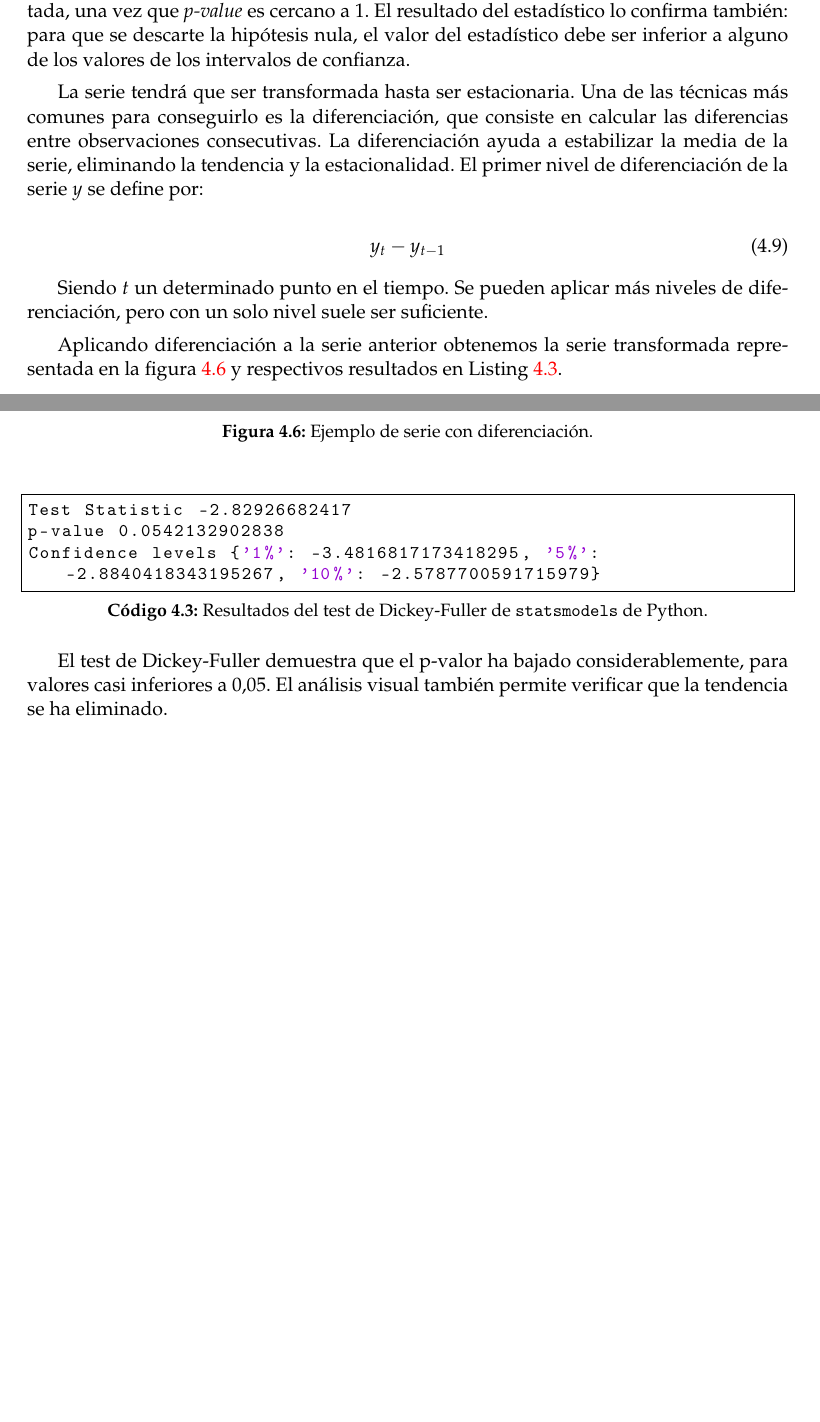
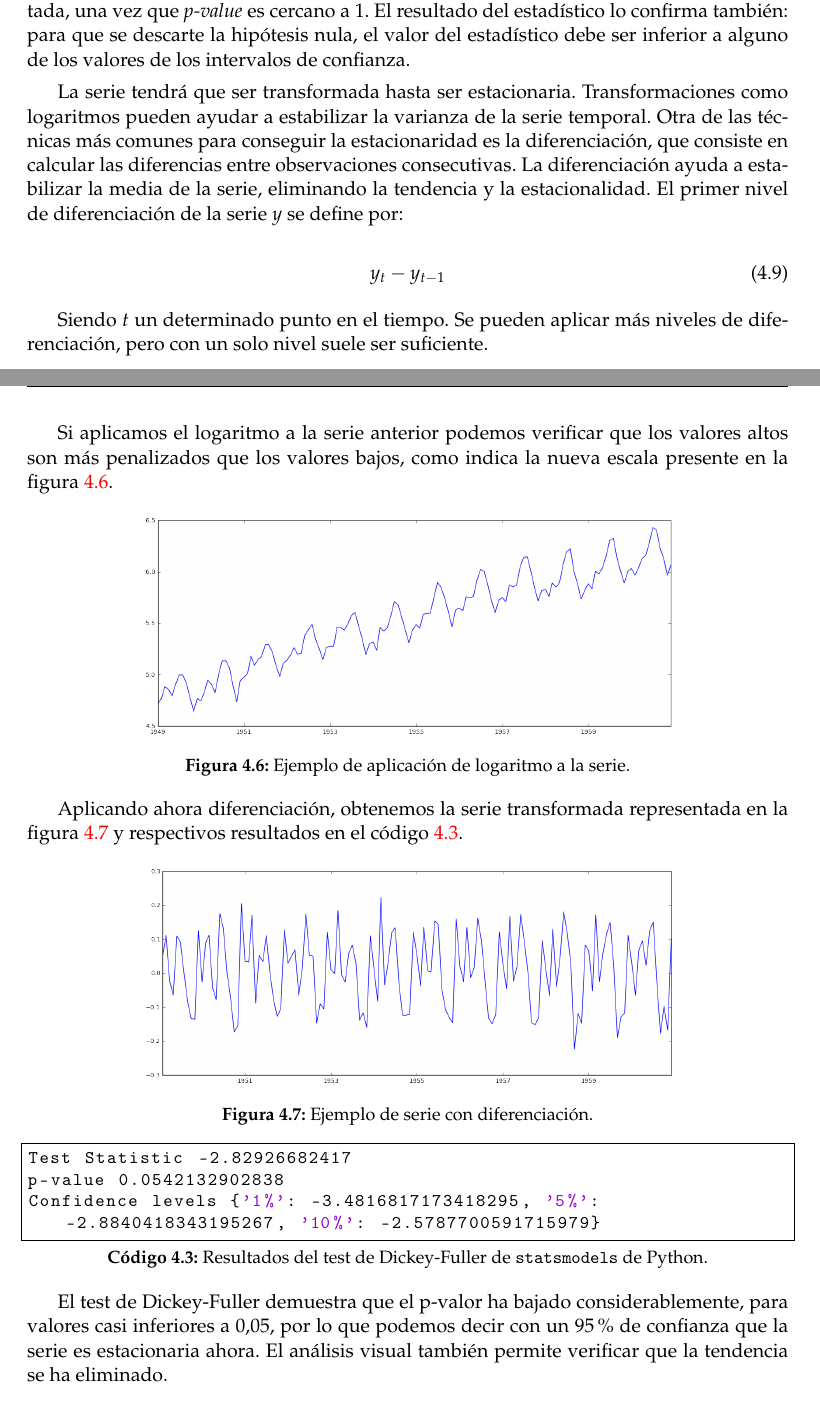
Before and after one commit to pedromorfeu/TFM, a LaTeX thesis (tfgetsinf/tex/latex/tfgetsinf/simulation.tex): two parts of pages 21 and 22 of 56 before the commit and two parts of pages 21 and 22 of 58 after it, joined at a grey line, cut so that both start at the same text, the shorter picture padded with empty space. Compiled offline with pdfLaTeX.

Commit message:
thesis fixes

```diff
--- a/tfgetsinf/tex/latex/tfgetsinf/simulation.tex
+++ b/tfgetsinf/tex/latex/tfgetsinf/simulation.tex
@@ -280,7 +280,9 @@ Confidence levels {'1%': -3.4816817173418295, '5%': -2.8840418343195267, '10%':
 
     Los resultados del código~\ref{lst:adf_test_1} demuestran que la hipótesis nula no puede ser descartada, una vez que {\em p-value} es cercano a 1. El resultado del estadístico lo confirma también: para que se descarte la hipótesis nula, el valor del estadístico debe ser inferior a alguno de los valores de los intervalos de confianza.
 
-    La serie tendrá que ser transformada hasta ser estacionaria. Una de las técnicas más comunes para conseguirlo es la diferenciación, que consiste en calcular las diferencias entre observaciones consecutivas. La diferenciación ayuda a estabilizar la media de la serie, eliminando la tendencia y la estacionalidad. El primer nivel de diferenciación de la serie \(y\) se define por:
+%    Transformations such as logarithms can help to stabilize the variance of a time series. Differencing can help stabilize the mean of a time series by removing changes in the level of a time series, and so eliminating trend and seasonality.
+
+    La serie tendrá que ser transformada hasta ser estacionaria. Transformaciones como logaritmos pueden ayudar a estabilizar la varianza de la serie temporal. Otra de las técnicas más comunes para conseguir la estacionaridad es la diferenciación, que consiste en calcular las diferencias entre observaciones consecutivas. La diferenciación ayuda a estabilizar la media de la serie, eliminando la tendencia y la estacionalidad. El primer nivel de diferenciación de la serie \(y\) se define por:
 
     \begin{equation}
     y_{t}-y_{t-1}
@@ -288,13 +290,22 @@ Confidence levels {'1%': -3.4816817173418295, '5%': -2.8840418343195267, '10%':
 
     Siendo \(t\) un determinado punto en el tiempo. Se pueden aplicar más niveles de diferenciación, pero con un solo nivel suele ser suficiente.
 
-    Aplicando diferenciación a la serie anterior obtenemos la serie transformada representada en la figura~\ref{fig:ts_diff} y respectivos resultados en Listing~\ref{lst:adf_test_2}.
+    Si aplicamos el logaritmo a la serie anterior podemos verificar que los valores altos son más penalizados que los valores bajos, como indica la nueva escala presente en la figura~\ref{fig:timeseries_log}.
 
     \begin{figure}[h]
         \centering
-        \includegraphics[width=0.7\textwidth]{ts_diff.png}
+        \includegraphics[width=0.7\textwidth]{timeseries_log.png}
+        \caption{Ejemplo de aplicación de logaritmo a la serie.}
+        \label{fig:timeseries_log}
+    \end{figure}
+
+    Aplicando ahora diferenciación, obtenemos la serie transformada representada en la figura~\ref{fig:timeseries_log_diff} y respectivos resultados en el código~\ref{lst:adf_test_2}.
+
+    \begin{figure}[h]
+        \centering
+        \includegraphics[width=0.7\textwidth]{timeseries_log_diff.png}
         \caption{Ejemplo de serie con diferenciación.}
-        \label{fig:ts_diff}
+        \label{fig:timeseries_log_diff}
     \end{figure}
 
     \begin{lstlisting}[caption=Resultados del test de Dickey-Fuller de {\tt statsmodels} de Python., label={lst:adf_test_2}]
@@ -303,7 +314,7 @@ p-value 0.0542132902838
 Confidence levels {'1%': -3.4816817173418295, '5%': -2.8840418343195267, '10%': -2.5787700591715979}
     \end{lstlisting}
 
-    El test de Dickey-Fuller demuestra que el p-valor ha bajado considerablemente, para valores casi inferiores a \(0.05\). El análisis visual también permite verificar que la tendencia se ha eliminado.
+    El test de Dickey-Fuller demuestra que el p-valor ha bajado considerablemente, para valores casi inferiores a \(0.05\), por lo que podemos decir con un 95\% de confianza que la serie es estacionaria ahora. El análisis visual también permite verificar que la tendencia se ha eliminado.
 
     \subsection{Parámetros del modelo y predicción}
 
```
Also changed, not shown: tfgetsinf/tex/latex/tfgetsinf/images/arima_log_011.png (added), tfgetsinf/tex/latex/tfgetsinf/images/arima_log_110.png (added), tfgetsinf/tex/latex/tfgetsinf/images/arima_log_111.png (added), tfgetsinf/tex/latex/tfgetsinf/images/arima_log_212.png (added), tfgetsinf/tex/latex/tfgetsinf/images/arima_log_forecast.png (added), tfgetsinf/tex/latex/tfgetsinf/images/timeseries_log.png (added), tfgetsinf/tex/latex/tfgetsinf/images/timeseries_log_diff.png (added), tfgetsinf/tex/latex/tfgetsinf/simulation.tex (20 more changed lines), 9 other files.
